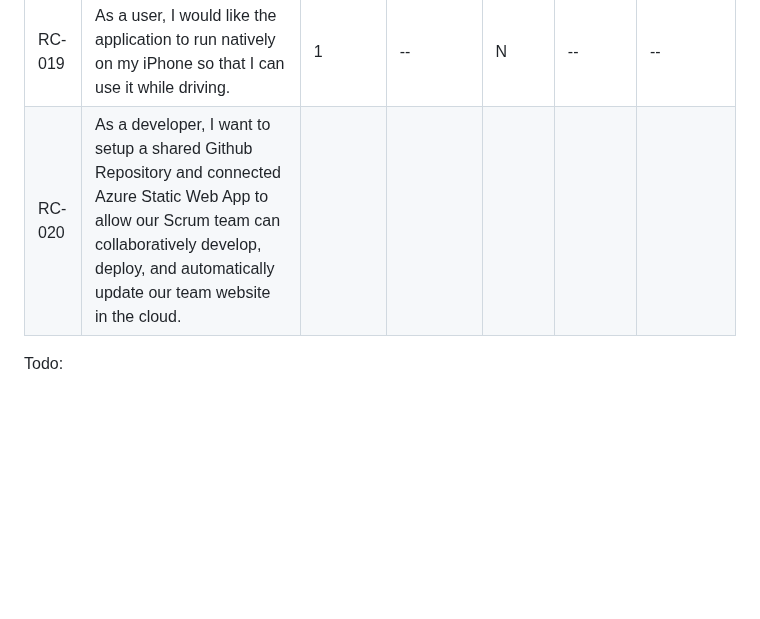
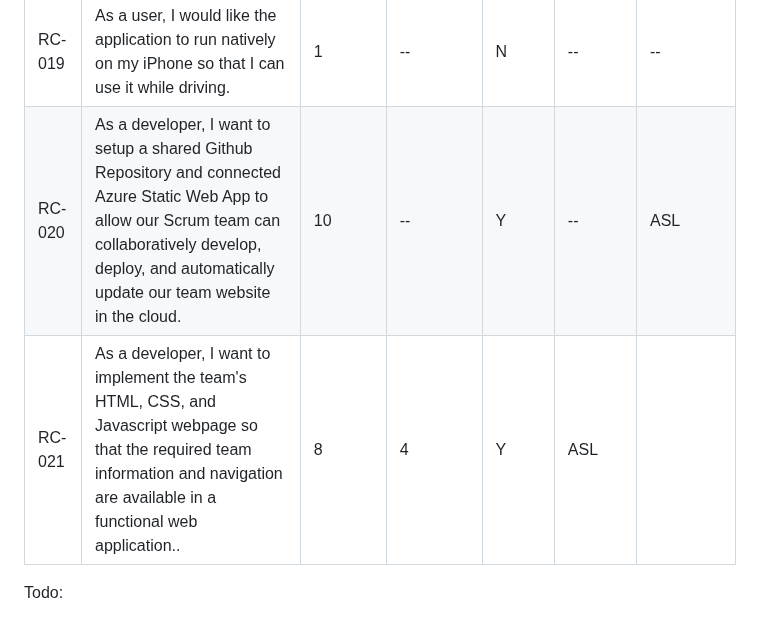
Before and after one commit to mondracek-lewisu/getting-to-know-each-other-teams, a Markdown page: backlogs/product-backlog.md, the part around the change. Drawn GitHub-style; blank space fills up the shorter version.

Commit message:
Add new backlog items for development tasks

```diff
--- a/backlogs/product-backlog.md
+++ b/backlogs/product-backlog.md
@@ -27,7 +27,8 @@ permalink: /backlogs/product-backlog/
 | RC-013 | As a developer, I want to configure local `.env` or config files for seamless local testing so that I can develop without environment conflicts. (fix) | 2 | 5 | N | -- | JL |
 | RC-017 | As a user, I want to identify and process my family history of hypertension so that I can understand how my health history affects my risk. | 1 | 3 | N | -- | -- |
 | RC-019 | As a user, I would like the application to run natively on my iPhone so that I can use it while driving. | 1 | -- | N | -- | -- |
-| RC-020 | As a developer, I want to setup a shared Github Repository and connected Azure Static Web App to allow our Scrum team can collaboratively develop, deploy, and automatically update our team website in the cloud.
+| RC-020 | As a developer, I want to setup a shared Github Repository and connected Azure Static Web App to allow our Scrum team can collaboratively develop, deploy, and automatically update our team website in the cloud. | 10 | -- | Y | -- | ASL |
+| RC-021 | As a developer, I want to implement the team's HTML, CSS, and Javascript webpage so that the required team information and navigation are available in a functional web application.. | 8 | 4 | Y | ASL |
 
 
 Todo:
```
